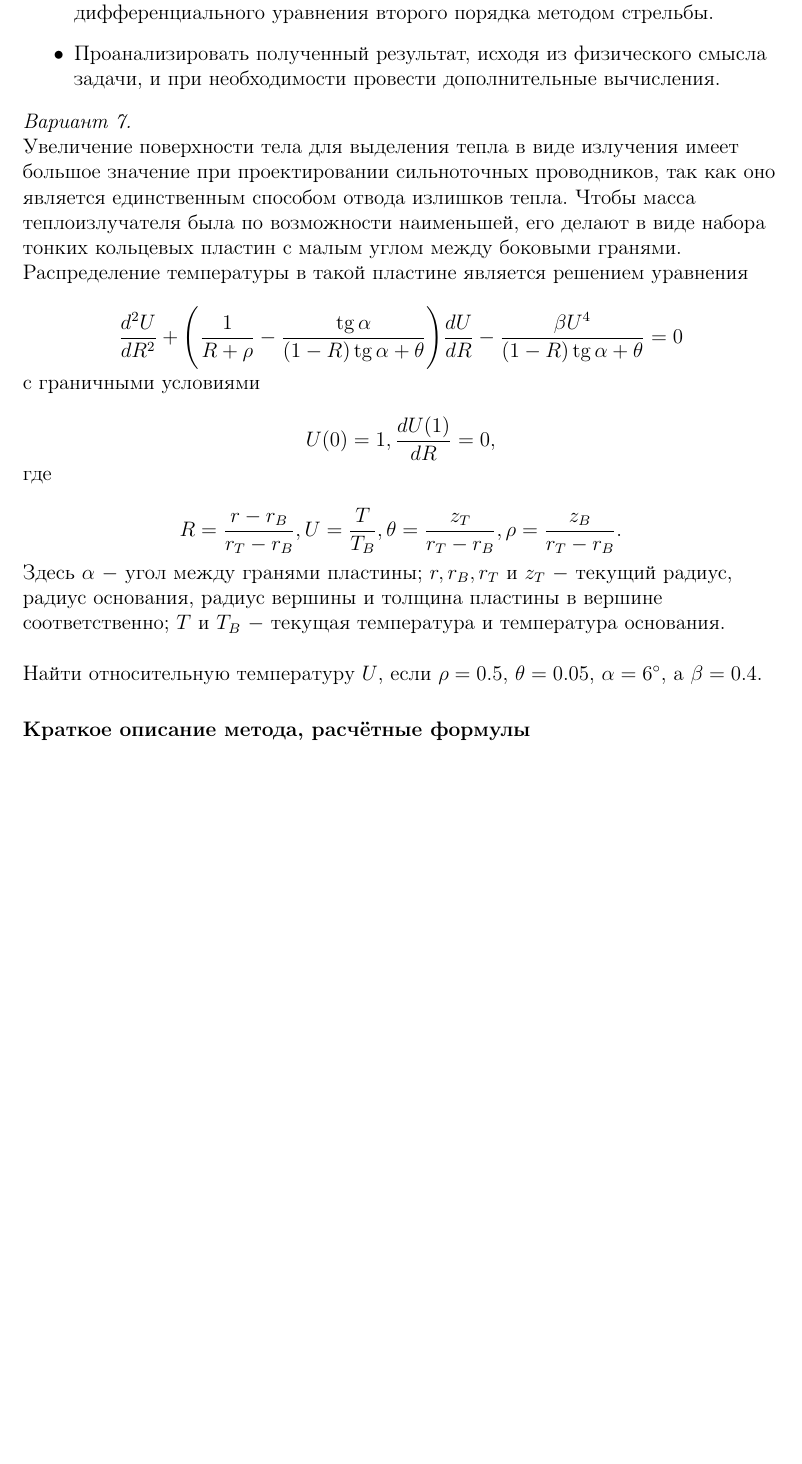
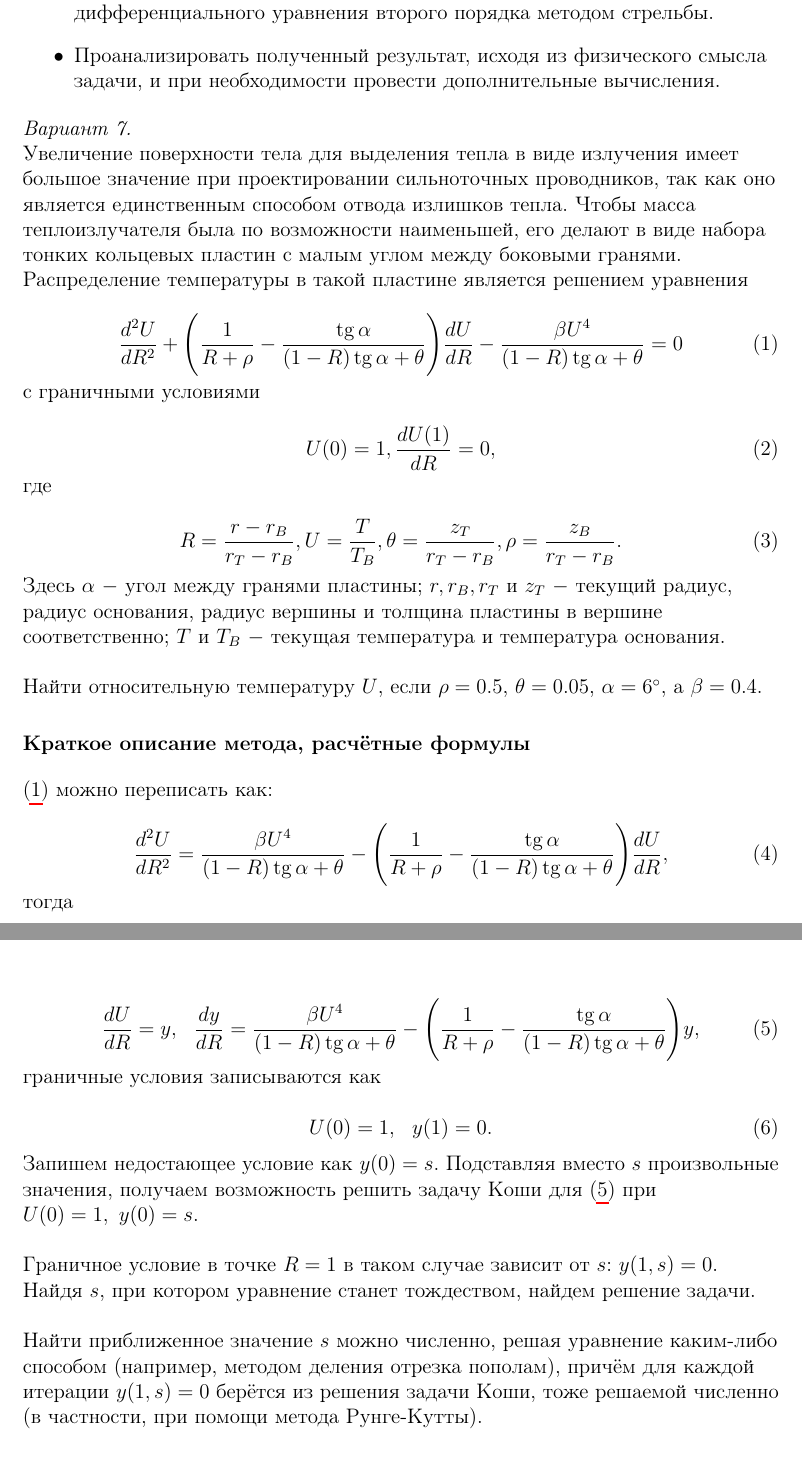
Before and after one commit to andiogenes/differential-equations, a LaTeX document (shooting-method/report/report.tex): part of page 2 of 3 before the commit and two parts of pages 2 and 3 of 4 after it, the two joined at a grey line, cut so that both start at the same text, the shorter picture padded with empty space. Compiled offline with pdfLaTeX.

Commit message:
написал отчёт (почти)

```diff
--- a/shooting-method/report/report.tex
+++ b/shooting-method/report/report.tex
@@ -12,13 +12,10 @@
 \usepackage{minted}
 \usepackage{hyperref}
 \usepackage{amsmath}
-\usepackage{graphicx}
 
 \hypersetup{
   pdfborderstyle={/S/U/W 1}
 }
-
-\graphicspath{{./images/}}
 
 \pagestyle{fancy}
 \fancyhf{}
@@ -49,15 +46,21 @@
     единственным способом отвода излишков тепла. Чтобы масса теплоизлучателя была по возможности наименьшей, его делают в виде набора тонких кольцевых пластин
     с малым углом между боковыми гранями. Распределение температуры в такой пластине является решением уравнения
 
-    \[\frac{d^2U}{dR^2} + \Bigg(\frac{1}{R + \rho} - \frac{\tg{\alpha}}{(1-R)\tg{\alpha} + \theta}\Bigg)\frac{dU}{dR} - \frac{\beta U^4}{(1-R)\tg{\alpha}+\theta} = 0\]
+    \begin{equation}\label{eq:sys}
+      \frac{d^2U}{dR^2} + \Bigg(\frac{1}{R + \rho} - \frac{\tg{\alpha}}{(1-R)\tg{\alpha} + \theta}\Bigg)\frac{dU}{dR} - \frac{\beta U^4}{(1-R)\tg{\alpha}+\theta} = 0
+    \end{equation}
 
     с граничными условиями
 
-    \[U(0) = 1, \frac{dU(1)}{dR} = 0,\]
+    \begin{equation}\label{eq:cond}
+      U(0) = 1, \frac{dU(1)}{dR} = 0,
+    \end{equation}
 
     где
 
-    \[R = \frac{r - r_B}{r_T - r_B}, U = \frac{T}{T_B}, \theta = \frac{z_T}{r_T - r_B}, \rho = \frac{z_B}{r_T - r_B}.\]
+    \begin{equation}\label{eq:where}
+      R = \frac{r - r_B}{r_T - r_B}, U = \frac{T}{T_B}, \theta = \frac{z_T}{r_T - r_B}, \rho = \frac{z_B}{r_T - r_B}.
+    \end{equation}
 
     Здесь $\alpha$ $-$ угол между гранями пластины; $r, r_B, r_T$ и $z_T$ $-$ текущий радиус, радиус основания, радиус вершины и толщина пластины в вершине соответственно;
     $T$ и $T_B$ $-$ текущая температура и температура основания.\linebreak
@@ -67,6 +70,31 @@
 
 \section{\normalsize{Краткое описание метода, расчётные формулы}}
 \begin{flushleft}
+  \eqref{eq:sys} можно переписать как:
+
+  \begin{equation}\label{eq:sys_same}
+    \frac{d^2U}{dR^2} = \frac{\beta U^4}{(1-R)\tg{\alpha}+\theta} - \Bigg(\frac{1}{R + \rho} - \frac{\tg{\alpha}}{(1-R)\tg{\alpha} + \theta}\Bigg)\frac{dU}{dR},
+  \end{equation}
+
+  тогда
+
+  \begin{equation}\label{eq:sys_sep}
+    \frac{dU}{dR} = y,~~\frac{dy}{dR} = \frac{\beta U^4}{(1-R)\tg{\alpha}+\theta} - \Bigg(\frac{1}{R + \rho} - \frac{\tg{\alpha}}{(1-R)\tg{\alpha} + \theta}\Bigg)y,
+  \end{equation}
+
+  граничные условия записываются как
+
+  \begin{equation}\label{eq:cond_sep}
+    U(0) = 1,~~y(1) = 0.
+  \end{equation}
+
+  Запишем недостающее условие как \(y(0) = s\). Подставляя вместо $s$ произвольные значения, получаем возможность решить задачу Коши для \eqref{eq:sys_sep}
+  при \(U(0) = 1,~y(0) = s\).\linebreak
+
+  Граничное условие в точке $R=1$ в таком случае зависит от $s$: $y(1,s) = 0$. Найдя $s$, при котором уравнение станет тождеством, найдем решение задачи.
+  \linebreak\linebreak
+  Найти приближенное значение $s$ можно численно, решая уравнение каким-либо способом (например, методом деления отрезка пополам), причём для каждой итерации
+  $y(1,s) = 0$ берётся из решения задачи Коши, тоже решаемой численно (в частности, при помощи метода Рунге-Кутты).
 \end{flushleft}
 
 
```
Also changed, not shown: shooting-method/report/plot.pdf_tex (added), shooting-method/report/report.tex (19 more changed lines).
